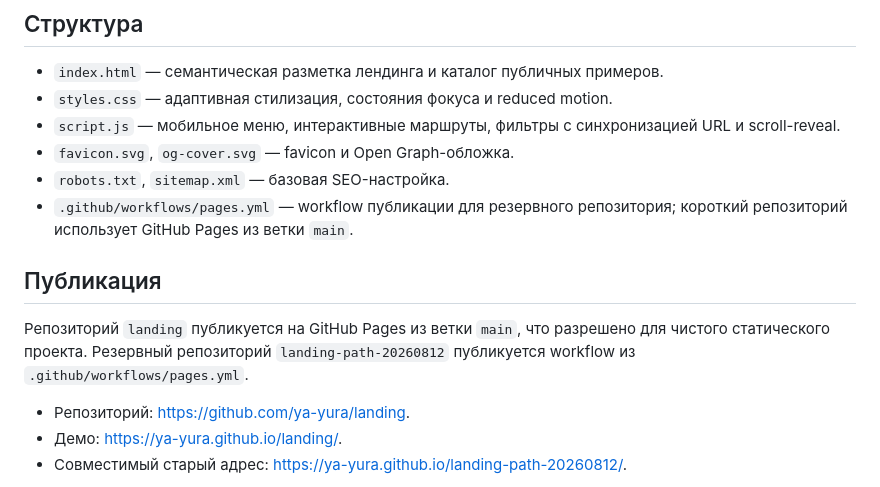
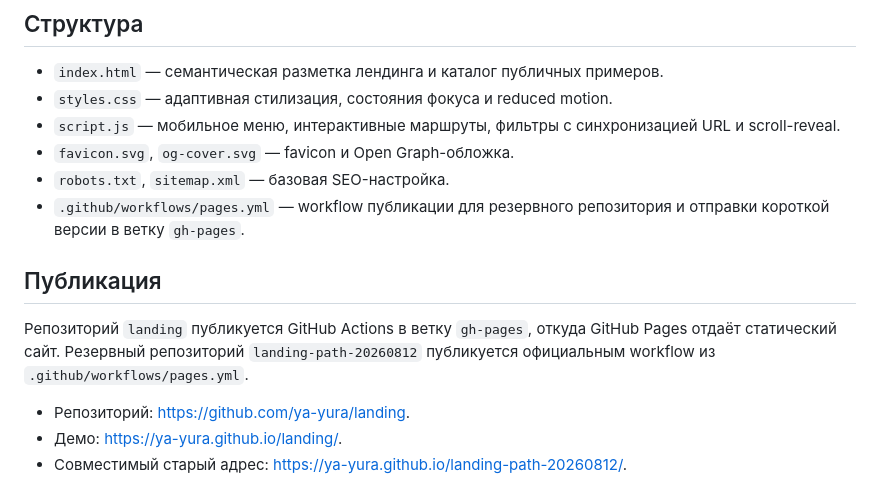
Before and after one commit to ya-yura/landing, a Markdown page: README.md, the part around the change. Rendered like a GitHub page.

Commit message:
Document gh-pages publication target

```diff
--- a/README.md
+++ b/README.md
@@ -19,11 +19,11 @@ py -m http.server 4173
 - `script.js` — мобильное меню, интерактивные маршруты, фильтры с синхронизацией URL и scroll-reveal.
 - `favicon.svg`, `og-cover.svg` — favicon и Open Graph-обложка.
 - `robots.txt`, `sitemap.xml` — базовая SEO-настройка.
-- `.github/workflows/pages.yml` — workflow публикации для резервного репозитория; короткий репозиторий использует GitHub Pages из ветки `main`.
+- `.github/workflows/pages.yml` — workflow публикации для резервного репозитория и отправки короткой версии в ветку `gh-pages`.
 
 ## Публикация
 
-Репозиторий `landing` публикуется на GitHub Pages из ветки `main`, что разрешено для чистого статического проекта. Резервный репозиторий `landing-path-20260812` публикуется workflow из `.github/workflows/pages.yml`.
+Репозиторий `landing` публикуется GitHub Actions в ветку `gh-pages`, откуда GitHub Pages отдаёт статический сайт. Резервный репозиторий `landing-path-20260812` публикуется официальным workflow из `.github/workflows/pages.yml`.
 
 - Репозиторий: <https://github.com/ya-yura/landing>.
 - Демо: <https://ya-yura.github.io/landing/>.
```
